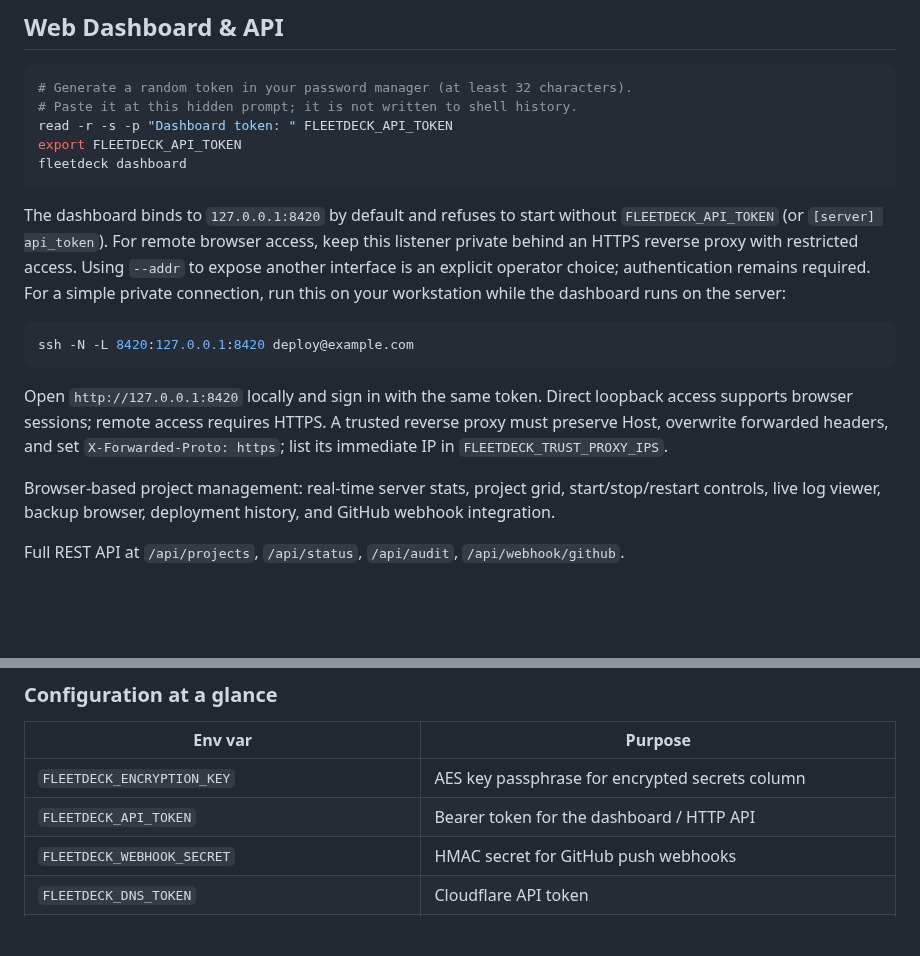
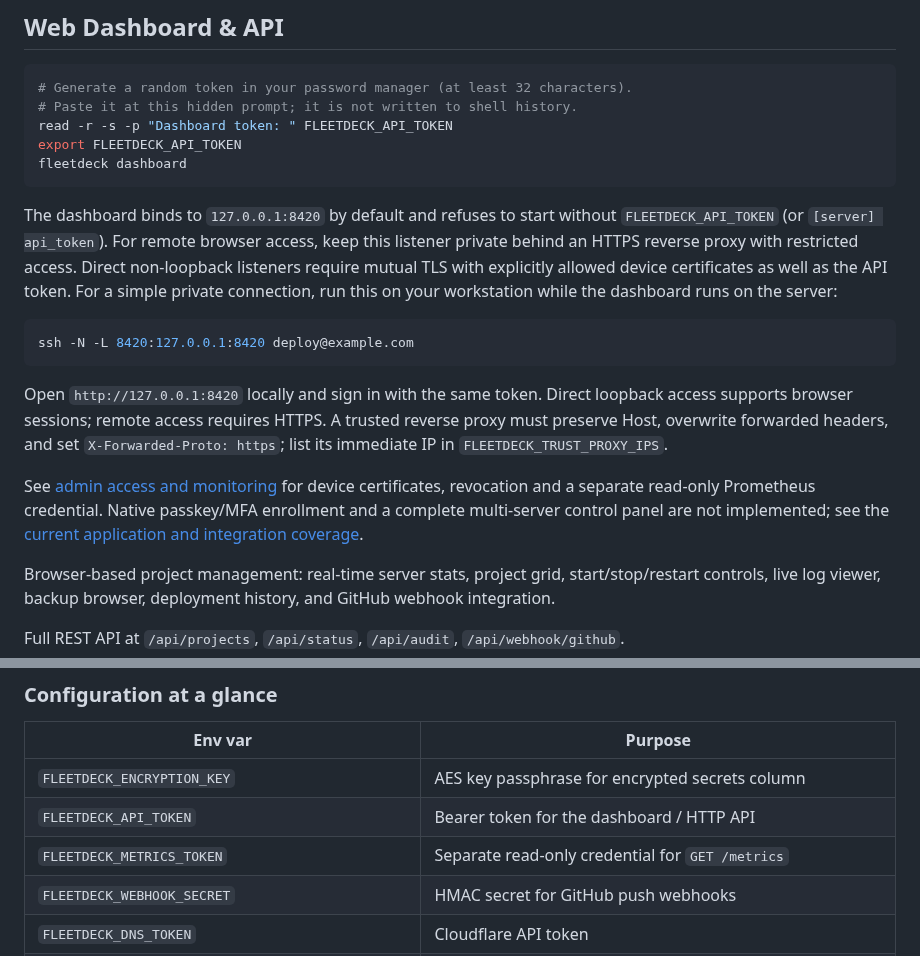
Before and after one commit to Artaeon/fleetdeck, a Markdown page: README.md, 2 parts joined by grey strips. Rendered like a GitHub page; blank space fills up the shorter version.

Commit message:
docs(security): document admin device access and realistic application coverage

````diff
--- a/README.md
+++ b/README.md
@@ -398,8 +398,8 @@ fleetdeck dashboard
 The dashboard binds to `127.0.0.1:8420` by default and refuses to start without
 `FLEETDECK_API_TOKEN` (or `[server] api_token`). For remote browser access, keep
 this listener private behind an HTTPS reverse proxy with restricted access.
-Using `--addr` to expose another interface is an explicit operator choice;
-authentication remains required. For a simple private connection, run this on
+Direct non-loopback listeners require mutual TLS with explicitly allowed device
+certificates as well as the API token. For a simple private connection, run this on
 your workstation while the dashboard runs on the server:
 
 ```bash
@@ -411,6 +411,11 @@ loopback access supports browser sessions; remote access requires HTTPS. A
 trusted reverse proxy must preserve Host, overwrite forwarded headers, and set
 `X-Forwarded-Proto: https`; list its immediate IP in
 `FLEETDECK_TRUST_PROXY_IPS`.
+
+See [admin access and monitoring](docs/ADMIN_ACCESS.md) for device certificates,
+revocation and a separate read-only Prometheus credential. Native passkey/MFA
+enrollment and a complete multi-server control panel are not implemented; see the
+[current application and integration coverage](docs/APPLICATION_COVERAGE.md).
 
 Browser-based project management: real-time server stats, project grid, start/stop/restart controls, live log viewer, backup browser, deployment history, and GitHub webhook integration.
 
@@ -645,6 +650,7 @@ Do this at least once per quarter. Verified backups are the only kind that count
 |---------|---------|
 | `FLEETDECK_ENCRYPTION_KEY` | AES key passphrase for encrypted secrets column |
 | `FLEETDECK_API_TOKEN` | Bearer token for the dashboard / HTTP API |
+| `FLEETDECK_METRICS_TOKEN` | Separate read-only credential for `GET /metrics` |
 | `FLEETDECK_WEBHOOK_SECRET` | HMAC secret for GitHub push webhooks |
 | `FLEETDECK_DNS_TOKEN` | Cloudflare API token |
 | `FLEETDECK_MONITORING_SLACK` / `FLEETDECK_MONITORING_WEBHOOK` | Alert destinations |
````
Also changed, not shown: docs/ADMIN_ACCESS.md (added, +99 -0 lines), docs/APPLICATION_COVERAGE.md (added, +50 -0 lines).
